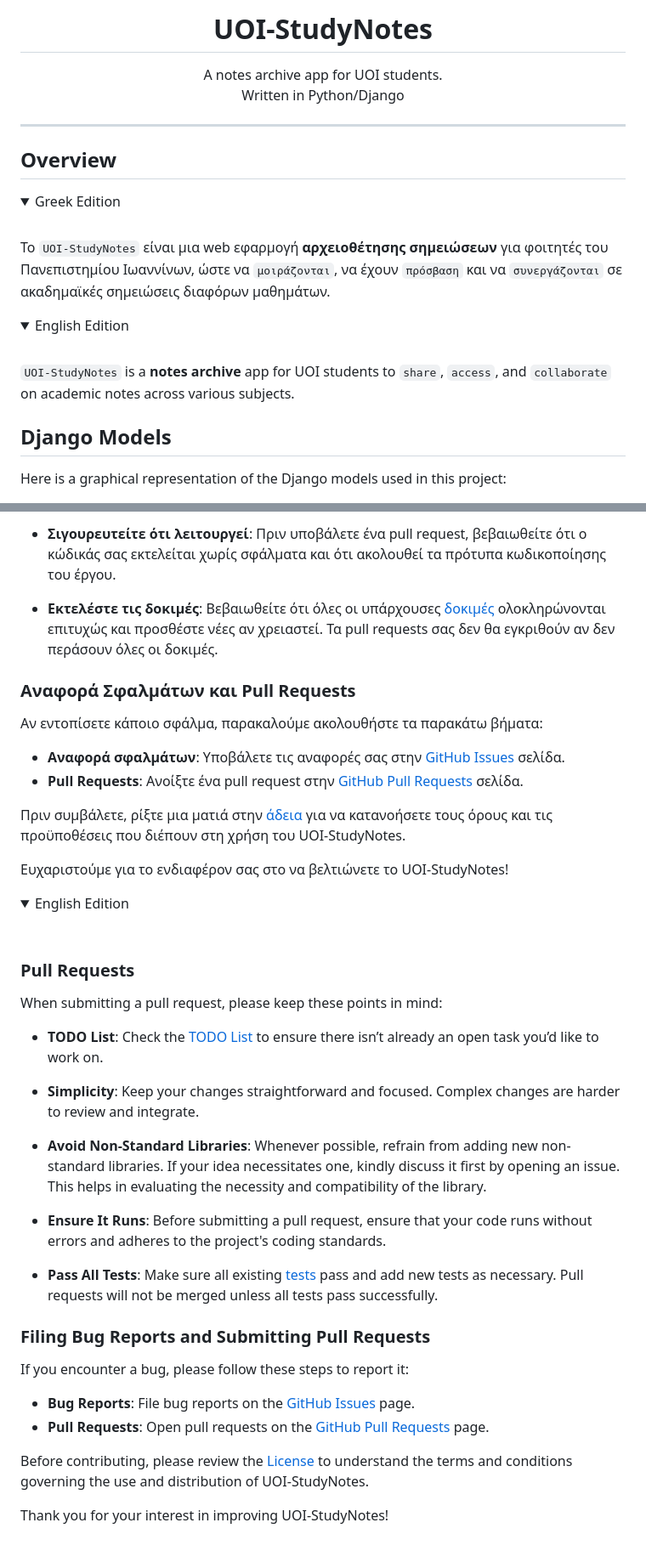
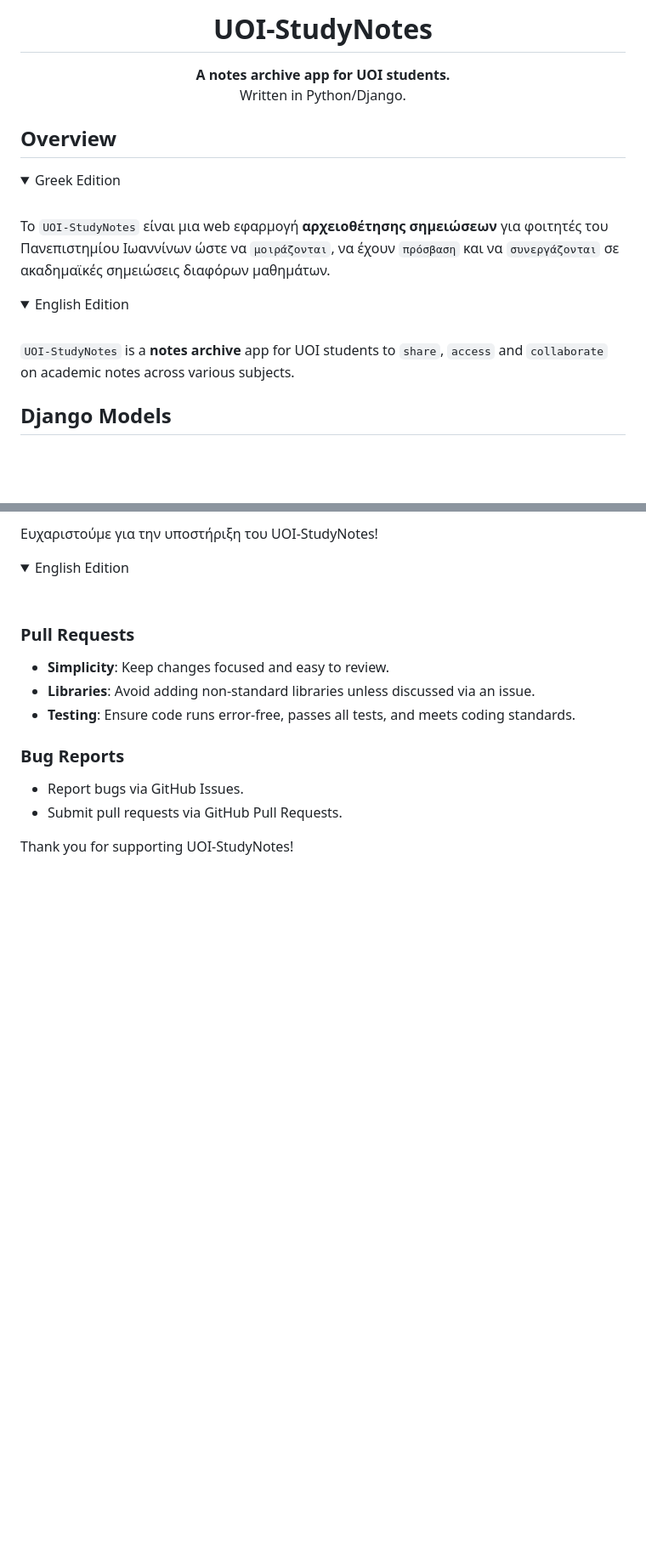
Before and after one commit to KafetzisThomas/UOI-StudyNotes, a Markdown page: README.md, 2 parts joined by grey strips. Shown: that part at 85% size. Rendered like a GitHub page; folded sections open; blank space fills up the shorter version.

```diff
--- a/README.md
+++ b/README.md
@@ -1,12 +1,10 @@
 <div align="center">
-    <h1>UOI-StudyNotes</h1>
-    <p>
-        A notes archive app for UOI students.<br>
-        Written in Python/Django
-    </p>
+  <h1>UOI-StudyNotes</h1>
+  <p>
+    <b>A notes archive app for UOI students.</b><br>
+    Written in Python/Django.
+  </p>
 </div>
-
----
 
 ## Overview
 
@@ -14,7 +12,7 @@
 <summary>Greek Edition</summary>
 <br>
 
-Το `UOI-StudyNotes` είναι μια web εφαρμογή **αρχειοθέτησης σημειώσεων** για φοιτητές του Πανεπιστημίου Ιωαννίνων, ώστε να `μοιράζονται`, να έχουν `πρόσβαση` και να `συνεργάζονται` σε ακαδημαϊκές σημειώσεις διαφόρων μαθημάτων.
+Το `UOI-StudyNotes` είναι μια web εφαρμογή **αρχειοθέτησης σημειώσεων** για φοιτητές του Πανεπιστημίου Ιωαννίνων ώστε να `μοιράζονται`, να έχουν `πρόσβαση` και να `συνεργάζονται` σε ακαδημαϊκές σημειώσεις διαφόρων μαθημάτων.
 
 </details>
 
@@ -22,10 +20,9 @@
 <summary>English Edition</summary>
 <br>
 
-`UOI-StudyNotes` is a **notes archive** app for UOI students to `share`, `access`, and `collaborate` on academic notes across various subjects.
+`UOI-StudyNotes` is a **notes archive** app for UOI students to `share`, `access` and `collaborate` on academic notes across various subjects.
 
 </details>
 
 ## Django Models
-Here is a graphical representation of the Django models used in this project:
 
@@ -105,17 +98,5 @@ $ python3 manage.py test notes.tests users.tests
 
-* **Σιγουρευτείτε ότι λειτουργεί**: Πριν υποβάλετε ένα pull request, βεβαιωθείτε ότι ο κώδικάς σας εκτελείται χωρίς σφάλματα και ότι ακολουθεί τα πρότυπα κωδικοποίησης του έργου.
-
-* **Εκτελέστε τις δοκιμές**: Βεβαιωθείτε ότι όλες οι υπάρχουσες [δοκιμές](#run-tests) ολοκληρώνονται επιτυχώς και προσθέστε νέες αν χρειαστεί. Τα pull requests σας δεν θα εγκριθούν αν δεν περάσουν όλες οι δοκιμές.
-
-### Αναφορά Σφαλμάτων και Pull Requests
-Αν εντοπίσετε κάποιο σφάλμα, παρακαλούμε ακολουθήστε τα παρακάτω βήματα:
-
-* **Αναφορά σφαλμάτων**: Υποβάλετε τις αναφορές σας στην [GitHub Issues](https://github.com/KafetzisThomas/UOI-StudyNotes/issues) σελίδα.
-* **Pull Requests**: Ανοίξτε ένα pull request στην [GitHub Pull Requests](https://github.com/KafetzisThomas/UOI-StudyNotes/pulls) σελίδα.
-
-Πριν συμβάλετε, ρίξτε μια ματιά στην [άδεια](https://github.com/KafetzisThomas/UOI-StudyNotes/blob/main/LICENSE) για να κατανοήσετε τους όρους και τις προϋποθέσεις που διέπουν στη χρήση του UOI-StudyNotes.
-
-Ευχαριστούμε για το ενδιαφέρον σας στο να βελτιώνετε το UOI-StudyNotes!
+Ευχαριστούμε για την υποστήριξη του UOI-StudyNotes!
 
 </details>
 
@@ -124,26 +105,16 @@ $ python3 manage.py test notes.tests users.tests
 <br>
 
 ### Pull Requests
-When submitting a pull request, please keep these points in mind:
 
-* **TODO List**: Check the [TODO List](https://github.com/KafetzisThomas/UOI-StudyNotes/blob/main/TODO.md) to ensure there isn’t already an open task you’d like to work on.
+- **Simplicity**: Keep changes focused and easy to review.
+- **Libraries**: Avoid adding non-standard libraries unless discussed via an issue.
+- **Testing**: Ensure code runs error-free, passes all tests, and meets coding standards.
 
-* **Simplicity**: Keep your changes straightforward and focused. Complex changes are harder to review and integrate.
+### Bug Reports
 
-* **Avoid Non-Standard Libraries**: Whenever possible, refrain from adding new non-standard libraries. If your idea necessitates one, kindly discuss it first by opening an issue. This helps in evaluating the necessity and compatibility of the library.
+- Report bugs via GitHub Issues.
+- Submit pull requests via GitHub Pull Requests.
 
-* **Ensure It Runs**: Before submitting a pull request, ensure that your code runs without errors and adheres to the project's coding standards.
-
-* **Pass All Tests**: Make sure all existing [tests](#run-tests) pass and add new tests as necessary. Pull requests will not be merged unless all tests pass successfully.
-
-### Filing Bug Reports and Submitting Pull Requests
-If you encounter a bug, please follow these steps to report it:
-
-* **Bug Reports**: File bug reports on the [GitHub Issues](https://github.com/KafetzisThomas/UOI-StudyNotes/issues) page.
-* **Pull Requests**: Open pull requests on the [GitHub Pull Requests](https://github.com/KafetzisThomas/UOI-StudyNotes/pulls) page.
-
-Before contributing, please review the [License](https://github.com/KafetzisThomas/UOI-StudyNotes/blob/main/LICENSE) to understand the terms and conditions governing the use and distribution of UOI-StudyNotes.
-
-Thank you for your interest in improving UOI-StudyNotes!
+Thank you for supporting UOI-StudyNotes!
 
 </details>
```
Also changed, not shown: other parts of README.md (+28 -32 lines).
